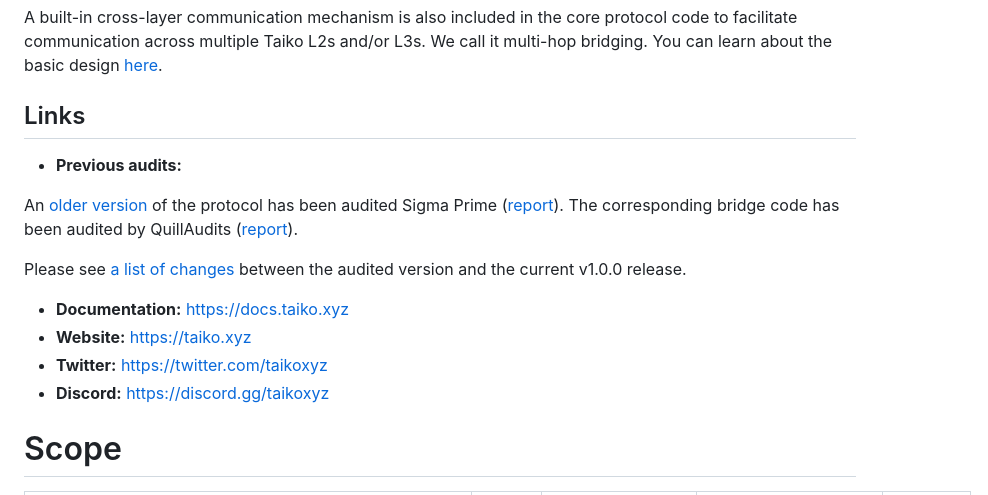
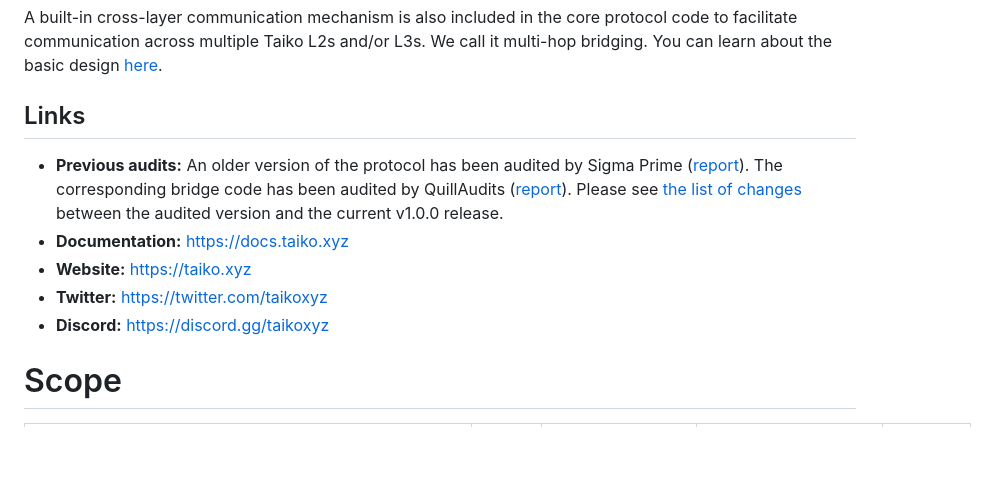
Before and after one commit to code-423n4/2024-03-taiko, a Markdown page: README.md, the part around the change. Rendered like a GitHub page; blank space fills up the shorter version.

```diff
--- a/README.md
+++ b/README.md
@@ -43,16 +43,12 @@ A built-in cross-layer communication mechanism is also included in the core prot
 
 ## Links
 
-- **Previous audits:**
 
-An [older version](https://github.com/taikoxyz/taiko-mono/releases/tag/protocol-v0.16.0%2Bbcr.locked) of the protocol has been audited Sigma Prime ([report](packages/protocol/audit/sigma_prime_taiko_smart_contract_security_assessment_report_v2_0.pdf)). The corresponding bridge code has been audited by QuillAudits ([report](packages/protocol/audit/quill_audits_taiko_smart_contract_audit_report.pdf)).
-
-Please see [a list of changes](https://github.com/taikoxyz/taiko-mono/releases/tag/protocol-v1.0.0) between the audited version and the current v1.0.0 release.
-
-- **Documentation:** https://docs.taiko.xyz
-- **Website:** https://taiko.xyz
-- **Twitter:** https://twitter.com/taikoxyz
-- **Discord:** https://discord.gg/taikoxyz
+- **Previous audits:** An older version of the protocol has been audited by Sigma Prime ([report](packages/protocol/audit/sigma_prime_taiko_smart_contract_security_assessment_report_v2_0.pdf)). The corresponding bridge code has been audited by QuillAudits ([report](packages/protocol/audit/quill_audits_taiko_smart_contract_audit_report.pdf)). Please see [the list of changes](https://github.com/taikoxyz/taiko-mono/releases/tag/protocol-v1.0.0) between the audited version and the current v1.0.0 release.
+- **Documentation:** [https://docs.taiko.xyz](https://docs.taiko.xyz)
+- **Website:** [https://taiko.xyz](https://taiko.xyz)
+- **Twitter:** [https://twitter.com/taikoxyz](https://twitter.com/taikoxyz)
+- **Discord:** [https://discord.gg/taikoxyz](https://discord.gg/taikoxyz)
 
 
 # Scope
```
